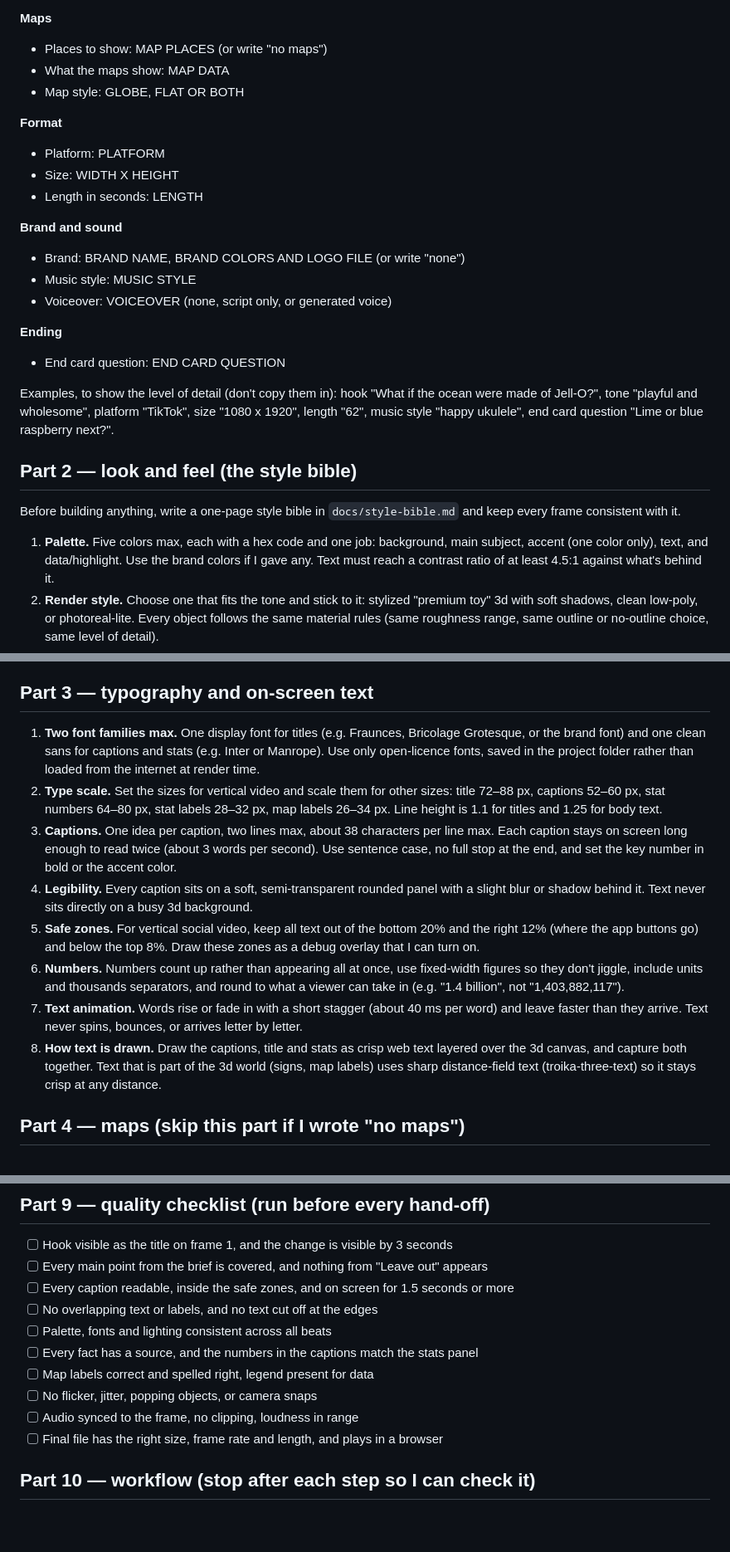
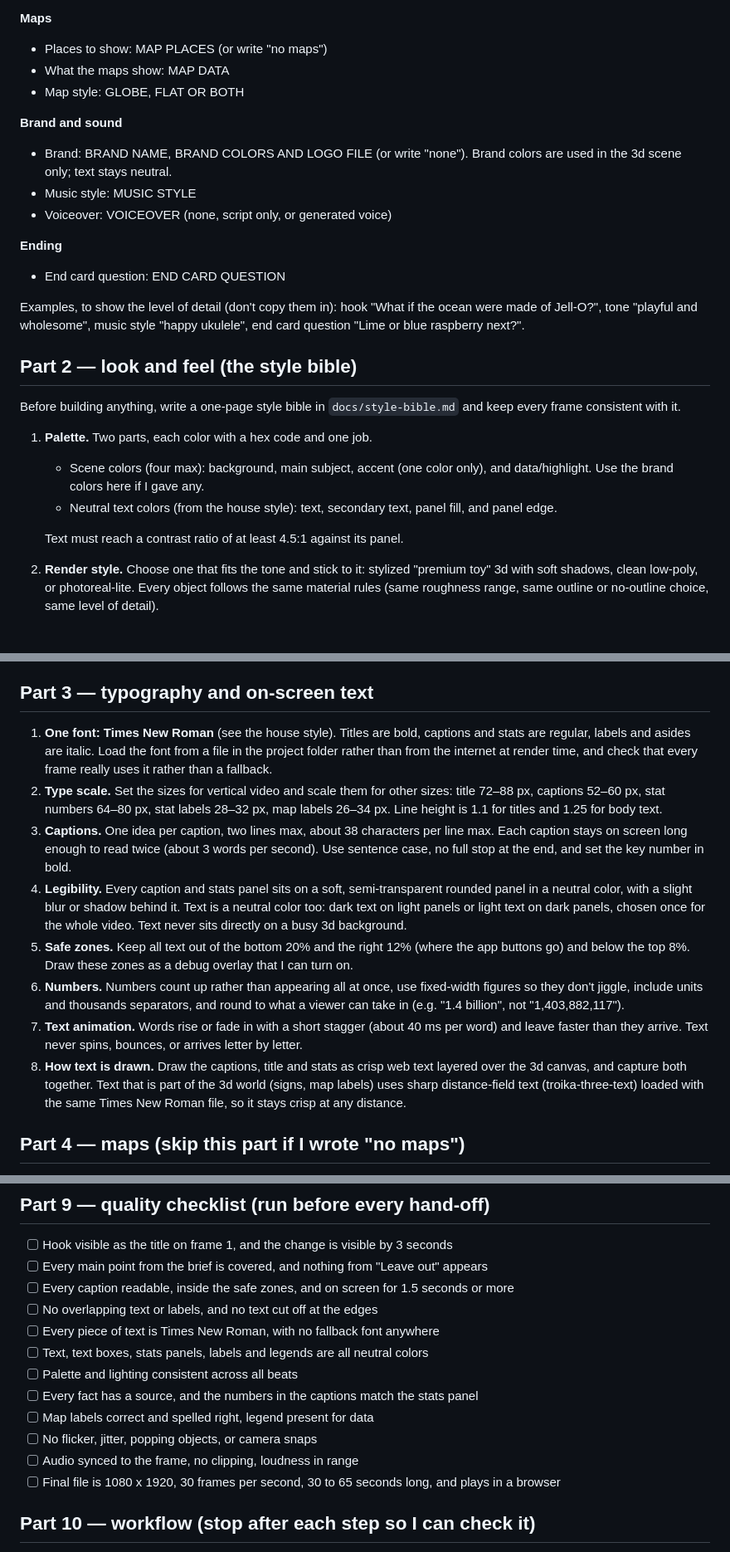
Before and after one commit to royalofficecat/renaissancefinance, a Markdown page: prompts/video-production-prompt.md, 3 parts joined by grey strips. Shown at 83% size. Drawn GitHub-style; blank space fills up the shorter version.

Commit message:
Add fixed house style: vertical format, Times New Roman, neutral text
Co-Authored-By: Claude Opus 5.5 <noreply@anthropic.com>
Claude-Session: https://claude.ai/code/session_01TLKBJWEQbJr1bxJZQeXesB

```diff
--- a/prompts/video-production-prompt.md
+++ b/prompts/video-production-prompt.md
@@ -36,15 +54,10 @@ plain English, as if I'm smart but not a programmer.
 - What the maps show: MAP DATA
 - Map style: GLOBE, FLAT OR BOTH
 
-**Format**
-
-- Platform: PLATFORM
-- Size: WIDTH X HEIGHT
-- Length in seconds: LENGTH
-
 **Brand and sound**
 
-- Brand: BRAND NAME, BRAND COLORS AND LOGO FILE (or write "none")
+- Brand: BRAND NAME, BRAND COLORS AND LOGO FILE (or write "none").
+  Brand colors are used in the 3d scene only; text stays neutral.
 - Music style: MUSIC STYLE
 - Voiceover: VOICEOVER (none, script only, or generated voice)
 
@@ -54,18 +67,21 @@ plain English, as if I'm smart but not a programmer.
 
 Examples, to show the level of detail (don't copy them in):
 hook "What if the ocean were made of Jell-O?", tone "playful and
-wholesome", platform "TikTok", size "1080 x 1920", length "62", music style
-"happy ukulele", end card question "Lime or blue raspberry next?".
+wholesome", music style "happy ukulele", end card question "Lime or blue
+raspberry next?".
 
 ## Part 2 — look and feel (the style bible)
 
 Before building anything, write a one-page style bible in
 `docs/style-bible.md` and keep every frame consistent with it.
 
-1. **Palette.** Five colors max, each with a hex code and one job:
-   background, main subject, accent (one color only), text, and
-   data/highlight. Use the brand colors if I gave any. Text must reach a
-   contrast ratio of at least 4.5:1 against what's behind it.
+1. **Palette.** Two parts, each color with a hex code and one job.
+   - Scene colors (four max): background, main subject, accent (one color
+     only), and data/highlight. Use the brand colors here if I gave any.
+   - Neutral text colors (from the house style): text, secondary text, panel
+     fill, and panel edge.
+
+   Text must reach a contrast ratio of at least 4.5:1 against its panel.
 2. **Render style.** Choose one that fits the tone and stick to it:
    stylized "premium toy" 3d with soft shadows, clean low-poly, or
    photoreal-lite. Every object follows the same material rules (same
@@ -84,10 +100,11 @@ Before building anything, write a one-page style bible in
 
 ## Part 3 — typography and on-screen text
 
-1. **Two font families max.** One display font for titles (e.g. Fraunces,
-   Bricolage Grotesque, or the brand font) and one clean sans for captions and
-   stats (e.g. Inter or Manrope). Use only open-licence fonts, saved in the
-   project folder rather than loaded from the internet at render time.
+1. **One font: Times New Roman** (see the house style). Titles are bold,
+   captions and stats are regular, labels and asides are italic. Load the
+   font from a file in the project folder rather than from the internet at
+   render time, and check that every frame really uses it rather than a
+   fallback.
 2. **Type scale.** Set the sizes for vertical video and scale them for other
    sizes: title 72–88 px, captions 52–60 px, stat numbers 64–80 px, stat
    labels 28–32 px, map labels 26–34 px. Line height is 1.1 for titles and
@@ -95,11 +112,13 @@ Before building anything, write a one-page style bible in
 3. **Captions.** One idea per caption, two lines max, about 38 characters per
    line max. Each caption stays on screen long enough to read twice (about
    3 words per second). Use sentence case, no full stop at the end, and set
-   the key number in bold or the accent color.
-4. **Legibility.** Every caption sits on a soft, semi-transparent rounded
-   panel with a slight blur or shadow behind it. Text never sits directly on
-   a busy 3d background.
-5. **Safe zones.** For vertical social video, keep all text out of the bottom
+   the key number in bold.
+4. **Legibility.** Every caption and stats panel sits on a soft,
+   semi-transparent rounded panel in a neutral color, with a slight blur or
+   shadow behind it. Text is a neutral color too: dark text on light panels
+   or light text on dark panels, chosen once for the whole video. Text never
+   sits directly on a busy 3d background.
+5. **Safe zones.** Keep all text out of the bottom
    20% and the right 12% (where the app buttons go) and below the top 8%.
    Draw these zones as a debug overlay that I can turn on.
 6. **Numbers.** Numbers count up rather than appearing all at once, use
@@ -112,7 +131,8 @@ Before building anything, write a one-page style bible in
 8. **How text is drawn.** Draw the captions, title and stats as crisp web
    text layered over the 3d canvas, and capture both together. Text that is
    part of the 3d world (signs, map labels) uses sharp distance-field text
-   (troika-three-text) so it stays crisp at any distance.
+   (troika-three-text) loaded with the same Times New Roman file, so it stays
+   crisp at any distance.
 
 ## Part 4 — maps (skip this part if I wrote "no maps")
 
@@ -227,12 +251,14 @@ downloaded audio.
 - [ ] Every main point from the brief is covered, and nothing from "Leave out" appears
 - [ ] Every caption readable, inside the safe zones, and on screen for 1.5 seconds or more
 - [ ] No overlapping text or labels, and no text cut off at the edges
-- [ ] Palette, fonts and lighting consistent across all beats
+- [ ] Every piece of text is Times New Roman, with no fallback font anywhere
+- [ ] Text, text boxes, stats panels, labels and legends are all neutral colors
+- [ ] Palette and lighting consistent across all beats
 - [ ] Every fact has a source, and the numbers in the captions match the stats panel
 - [ ] Map labels correct and spelled right, legend present for data
 - [ ] No flicker, jitter, popping objects, or camera snaps
 - [ ] Audio synced to the frame, no clipping, loudness in range
-- [ ] Final file has the right size, frame rate and length, and plays in a browser
+- [ ] Final file is 1080 x 1920, 30 frames per second, 30 to 65 seconds long, and plays in a browser
 
 ## Part 10 — workflow (stop after each step so I can check it)
 
```
Also changed, not shown: other parts of prompts/video-production-prompt.md (+30 -8 lines).
